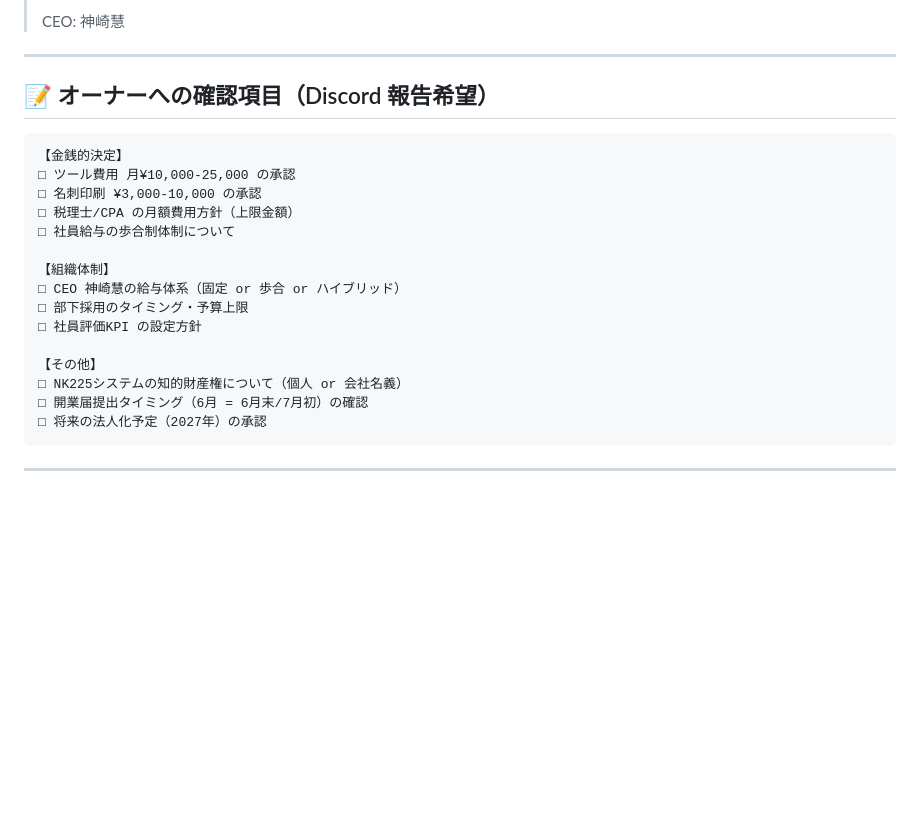
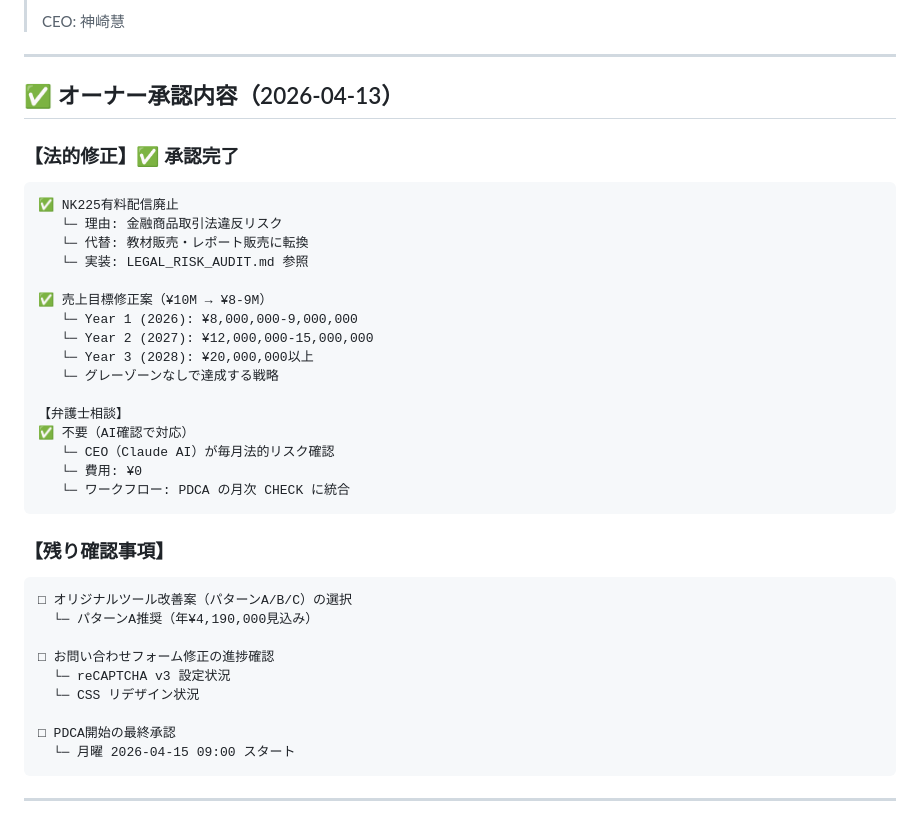
Before and after one commit to tanko628-a11y/komashop, a Markdown page: NAGI_FINANCIAL_STATUS.md, the part around the change. Drawn GitHub-style; blank space fills up the shorter version.

````diff
--- a/NAGI_FINANCIAL_STATUS.md
+++ b/NAGI_FINANCIAL_STATUS.md
@@ -428,24 +428,41 @@
 
 ---
 
-## 📝 オーナーへの確認項目（Discord 報告希望）
+## ✅ オーナー承認内容（2026-04-13）
+
+### 【法的修正】✅ 承認完了
 
 ```
-【金銭的決定】
-□ ツール費用 月¥10,000-25,000 の承認
-□ 名刺印刷 ¥3,000-10,000 の承認
-□ 税理士/CPA の月額費用方針（上限金額）
-□ 社員給与の歩合制体制について
+✅ NK225有料配信廃止
+   └─ 理由: 金融商品取引法違反リスク
+   └─ 代替: 教材販売・レポート販売に転換
+   └─ 実装: LEGAL_RISK_AUDIT.md 参照
 
-【組織体制】
-□ CEO 神崎慧の給与体系（固定 or 歩合 or ハイブリッド）
-□ 部下採用のタイミング・予算上限
-□ 社員評価KPI の設定方針
+✅ 売上目標修正案（¥10M → ¥8-9M）
+   └─ Year 1 (2026): ¥8,000,000-9,000,000
+   └─ Year 2 (2027): ¥12,000,000-15,000,000
+   └─ Year 3 (2028): ¥20,000,000以上
+   └─ グレーゾーンなしで達成する戦略
 
-【その他】
-□ NK225システムの知的財産権について（個人 or 会社名義）
-□ 開業届提出タイミング（6月 = 6月末/7月初）の確認
-□ 将来の法人化予定（2027年）の承認
+【弁護士相談】
+✅ 不要（AI確認で対応）
+   └─ CEO（Claude AI）が毎月法的リスク確認
+   └─ 費用: ¥0
+   └─ ワークフロー: PDCA の月次 CHECK に統合
+```
+
+### 【残り確認事項】
+
+```
+□ オリジナルツール改善案（パターンA/B/C）の選択
+  └─ パターンA推奨（年¥4,190,000見込み）
+
+□ お問い合わせフォーム修正の進捗確認
+  └─ reCAPTCHA v3 設定状況
+  └─ CSS リデザイン状況
+
+□ PDCA開始の最終承認
+  └─ 月曜 2026-04-15 09:00 スタート
 ```
 
 ---
````
Also changed, not shown: LEGAL_RISK_AUDIT.md (+27 -23 lines), PDCA_SYSTEM.md (+10 -1 lines).
